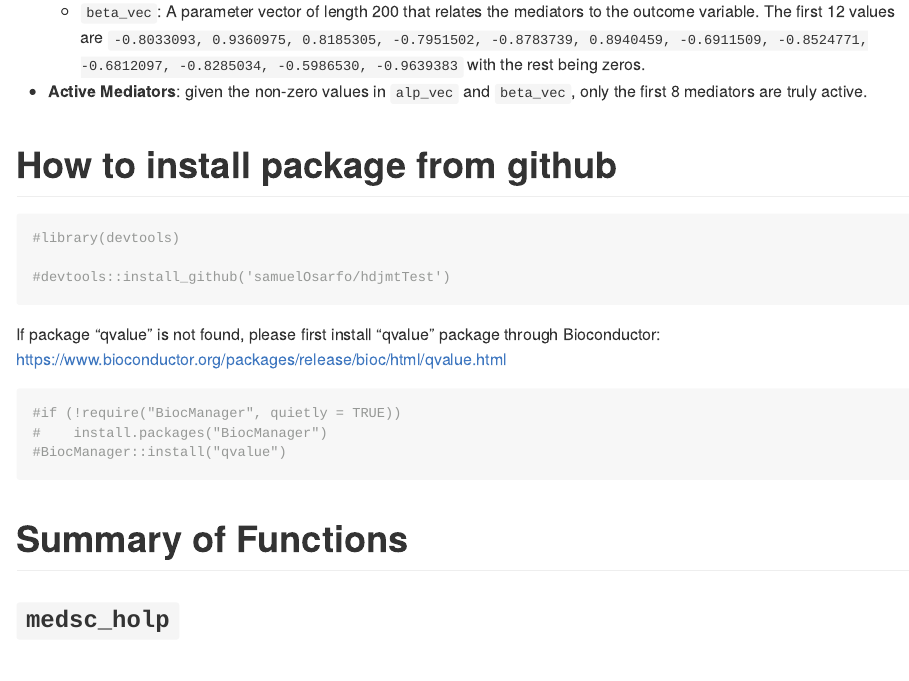
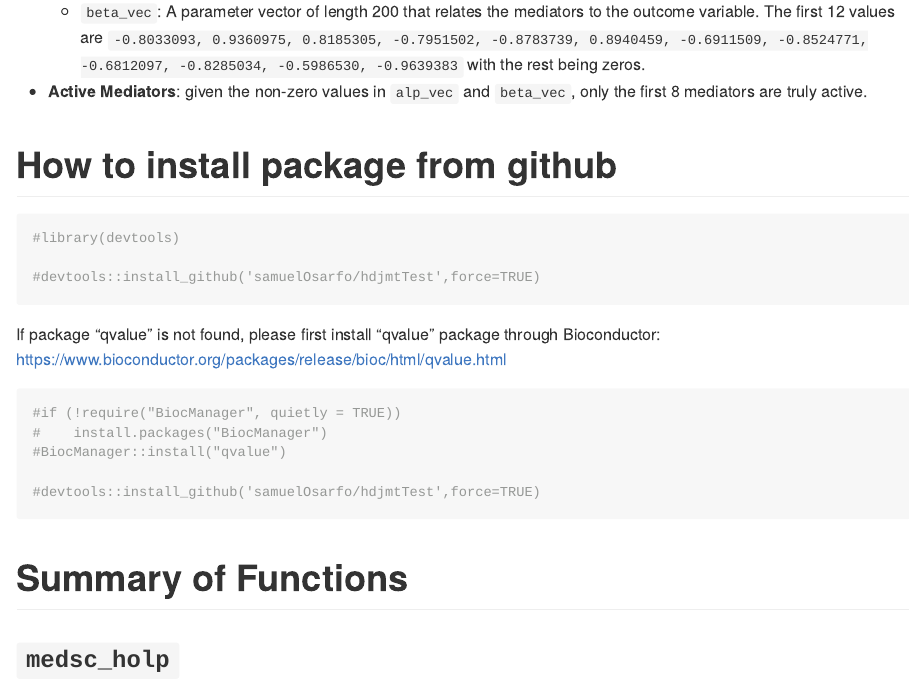
Before and after one commit to samuelOsarfo/hdjmtTest, an R Markdown document (README.Rmd): the page in a window 1100 px wide, from 690 px down. The pictures show the output file README.md that the author committed with the source, drawn offline in the style of GitHub.

````diff
--- a/README.Rmd
+++ b/README.Rmd
@@ -51,7 +51,7 @@
 ```{r}
 #library(devtools)
 
-#devtools::install_github('samuelOsarfo/hdjmtTest')
+#devtools::install_github('samuelOsarfo/hdjmtTest',force=TRUE)
 ```
 
 If package "qvalue" is not found, please first install "qvalue" package through Bioconductor: https://www.bioconductor.org/packages/release/bioc/html/qvalue.html
@@ -60,6 +60,8 @@
 #if (!require("BiocManager", quietly = TRUE))
 #    install.packages("BiocManager")
 #BiocManager::install("qvalue")
+
+#devtools::install_github('samuelOsarfo/hdjmtTest',force=TRUE)
 ```
 
 # Summary of Functions
````
Also changed, not shown: README.md.
